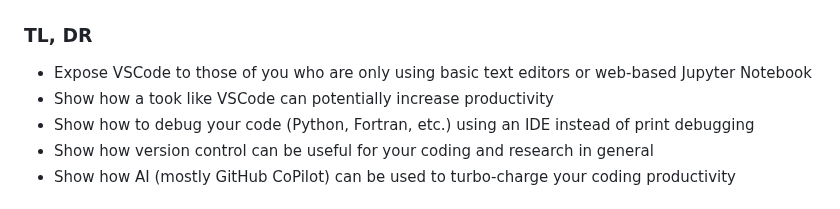
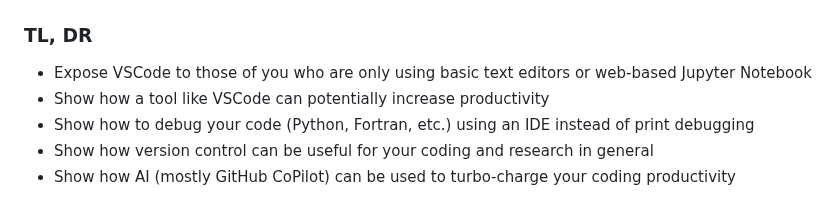
Before and after one commit to XushanLu/VSCode_tutorial, a Markdown page: README.md, the part around the change. Rendered like a GitHub page.

Commit message:
Fixed a typo

```diff
--- a/README.md
+++ b/README.md
@@ -7,7 +7,7 @@ A tutorial on how to use VSCode mainly for research-related coding. This is prep
 ### TL, DR
 
 - Expose VSCode to those of you who are only using basic text editors or web-based Jupyter Notebook
-- Show how a took like VSCode can potentially increase productivity
+- Show how a tool like VSCode can potentially increase productivity
 - Show how to debug your code (Python, Fortran, etc.) using an IDE instead of print debugging
 - Show how version control can be useful for your coding and research in general
 - Show how AI (mostly GitHub CoPilot) can be used to turbo-charge your coding productivity
```
